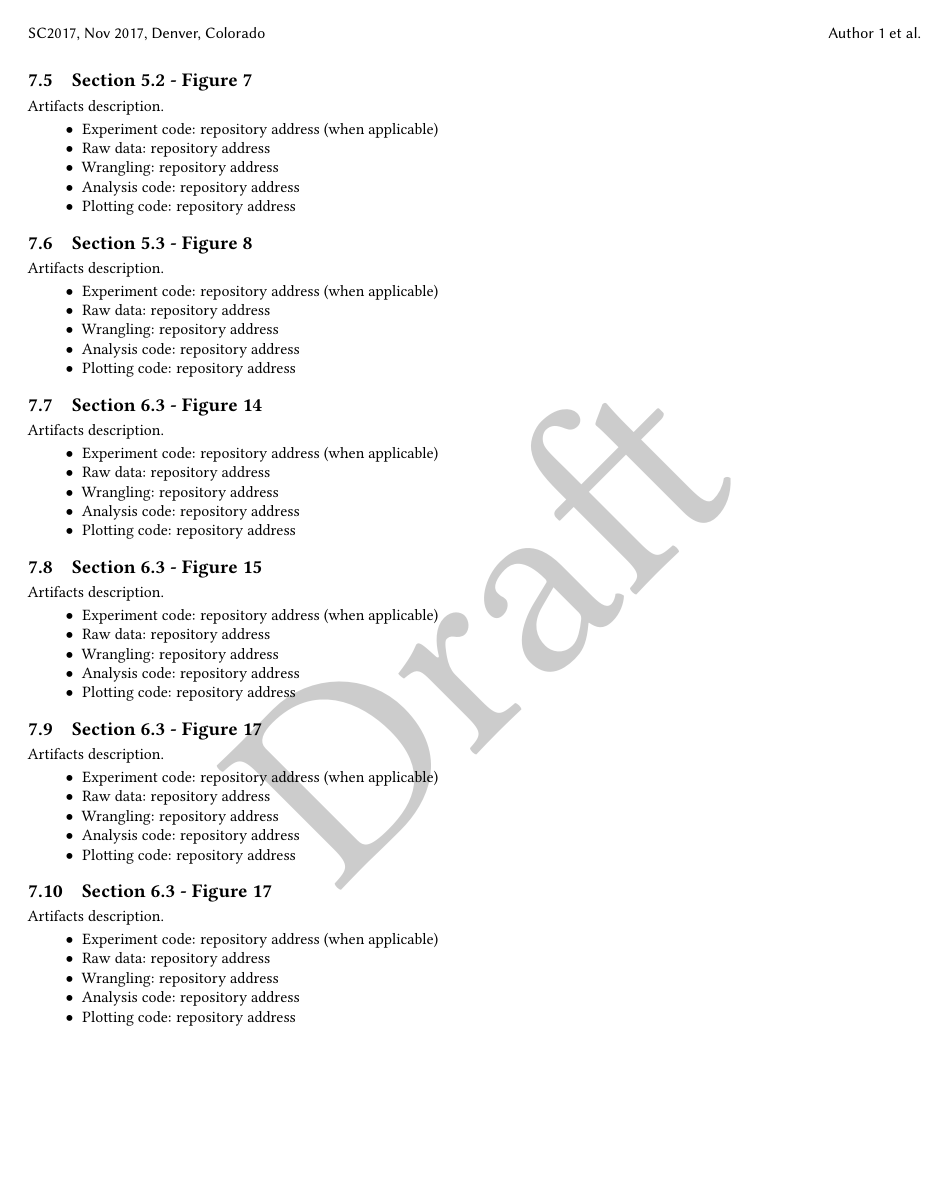
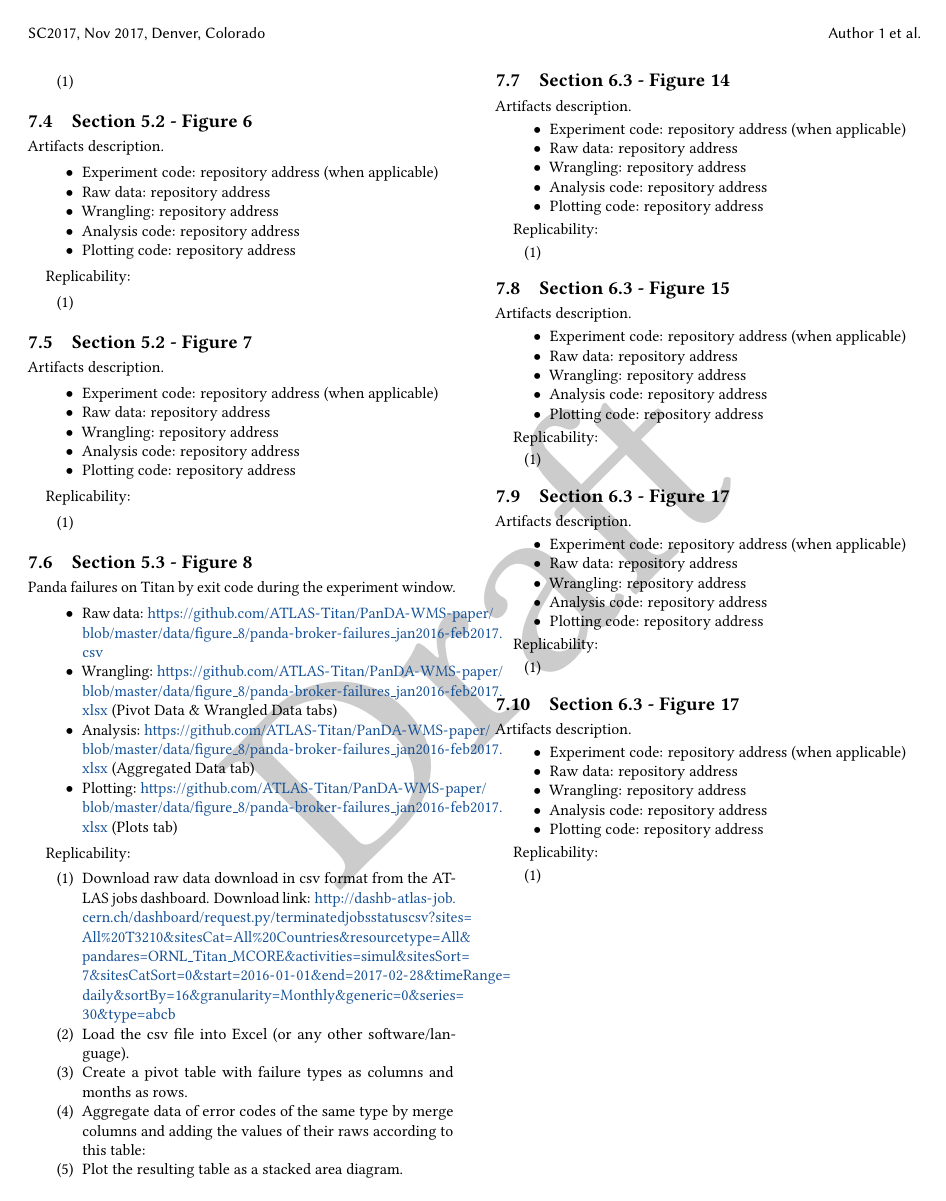
Before and after one commit to ATLAS-Titan/PanDA-WMS-paper, a LaTeX paper (paper.tex, which reads appendix.tex): page 16 of 16. Compiled offline with pdfLaTeX.

Commit message:
Appendix Figure 8 and partial Figure 5

```diff
--- a/appendix.tex
+++ b/appendix.tex
@@ -44,3 +59,7 @@ Artifacts description.
+\begin{enumerate}
+    \item
+\end{enumerate}
+
 
 % -----------------------------------------------------------------------------
 \subsection{Section 5.2 - Figure 6}
@@ -56,6 +75,13 @@ Artifacts description.
     \item Plotting code: repository address
 \end{itemize}
 
+Replicability:
+
+\begin{enumerate}
+    \item
+\end{enumerate}
+
+
 % -----------------------------------------------------------------------------
 \subsection{Section 5.2 - Figure 7}
 \label{apndx:fig7}
@@ -70,19 +96,36 @@ Artifacts description.
     \item Plotting code: repository address
 \end{itemize}
 
+Replicability:
+
+\begin{enumerate}
+    \item
+\end{enumerate}
+
+
 % -----------------------------------------------------------------------------
 \subsection{Section 5.3 - Figure 8}
 \label{apndx:fig8}
 
-Artifacts description.
+Panda failures on Titan by exit code during the experiment window.
 
 \begin{itemize}
-    \item Experiment code: repository address (when applicable)
-    \item Raw data: repository address
-    \item Wrangling: repository address
-    \item Analysis code: repository address
-    \item Plotting code: repository address
+    \item Raw data: \url{https://github.com/ATLAS-Titan/PanDA-WMS-paper/blob/master/data/figure_8/panda-broker-failures_jan2016-feb2017.csv}
+    \item Wrangling: \url{https://github.com/ATLAS-Titan/PanDA-WMS-paper/blob/master/data/figure_8/panda-broker-failures_jan2016-feb2017.xlsx} (Pivot Data \& Wrangled Data tabs)
+    \item Analysis: \url{https://github.com/ATLAS-Titan/PanDA-WMS-paper/blob/master/data/figure_8/panda-broker-failures_jan2016-feb2017.xlsx} (Aggregated Data tab)
+    \item Plotting: \url{https://github.com/ATLAS-Titan/PanDA-WMS-paper/blob/master/data/figure_8/panda-broker-failures_jan2016-feb2017.xlsx} (Plots tab)
 \end{itemize}
+
+Replicability:
+
+\begin{enumerate}
+    \item Download raw data download in csv format from the ATLAS jobs dashboard. Download link: \url{http://dashb-atlas-job.cern.ch/dashboard/request.py/terminatedjobsstatuscsv?sites=All%20T3210&sitesCat=All%20Countries&resourcetype=All&pandares=ORNL_Titan_MCORE&activities=simul&sitesSort=7&sitesCatSort=0&start=2016-01-01&end=2017-02-28&timeRange=daily&sortBy=16&granularity=Monthly&generic=0&series=30&type=abcb}
+    \item Load the csv file into Excel (or any other software/language).
+    \item Create a pivot table with failure types as columns and months as rows.
+    \item Aggregate data of error codes of the same type by merge columns and adding the values of their raws according to this table:
+    \item Plot the resulting table as a stacked area diagram.
+\end{enumerate}
+
 
 % -----------------------------------------------------------------------------
 \subsection{Section 6.3 - Figure 14}
@@ -98,6 +141,13 @@ Artifacts description.
     \item Plotting code: repository address
 \end{itemize}
 
+Replicability:
+
+\begin{enumerate}
+    \item
+\end{enumerate}
+
+
 % -----------------------------------------------------------------------------
 \subsection{Section 6.3 - Figure 15}
 \label{apndx:fig15}
@@ -111,6 +161,13 @@ Artifacts description.
     \item Analysis code: repository address
     \item Plotting code: repository address
 \end{itemize}
+
+Replicability:
+
+\begin{enumerate}
+    \item
+\end{enumerate}
+
 
 % -----------------------------------------------------------------------------
 \subsection{Section 6.3 - Figure 17}
@@ -126,6 +183,13 @@ Artifacts description.
     \item Plotting code: repository address
 \end{itemize}
 
+Replicability:
+
+\begin{enumerate}
+    \item
+\end{enumerate}
+
+
 % -----------------------------------------------------------------------------
 \subsection{Section 6.3 - Figure 17}
 \label{apndx:fig17}
@@ -139,3 +203,9 @@ Artifacts description.
     \item Analysis code: repository address
     \item Plotting code: repository address
 \end{itemize}
+
+Replicability:
+
+\begin{enumerate}
+    \item
+\end{enumerate}
```
Also changed, not shown: appendix.tex (27 more changed lines).
